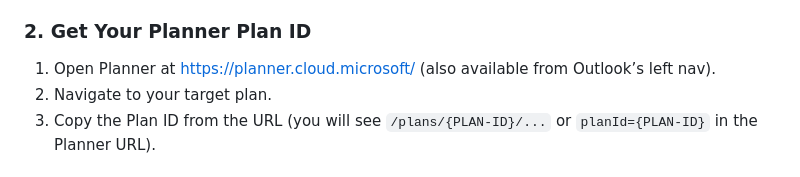
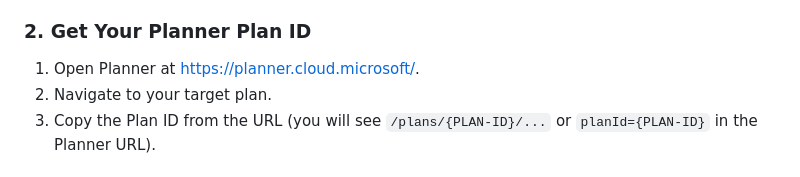
Before and after one commit to skibatech/skibatech.github.io, a Markdown page: private/planner/README.md, the part around the change. Rendered like a GitHub page.

Commit message:
docs: clarify Planner URL

```diff
--- a/private/planner/README.md
+++ b/private/planner/README.md
@@ -17,7 +17,7 @@ A Microsoft Graph-powered task management interface for Microsoft Planner with W
 
 ### 2. Get Your Planner Plan ID
 
-1. Open Planner at https://planner.cloud.microsoft/ (also available from Outlook’s left nav).
+1. Open Planner at https://planner.cloud.microsoft/.
 2. Navigate to your target plan.
 3. Copy the Plan ID from the URL (you will see `/plans/{PLAN-ID}/...` or `planId={PLAN-ID}` in the Planner URL).
 
```
